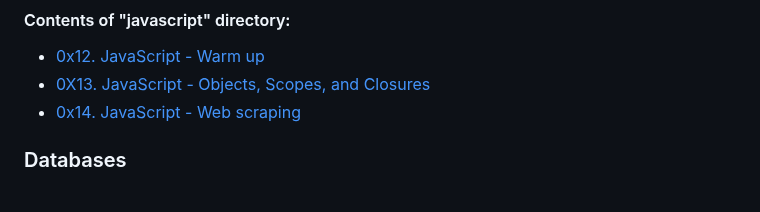
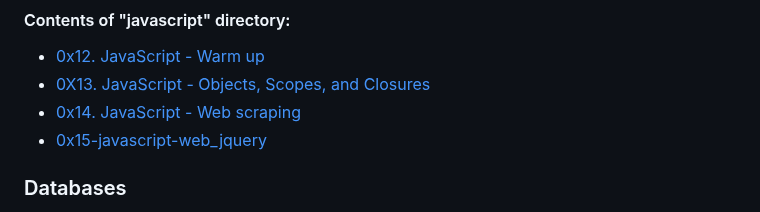
Before and after one commit to Gebretewodros73/alx-higher_level_programming, a Markdown page: README.md, the part around the change. Rendered like a GitHub page.

```diff
--- a/README.md
+++ b/README.md
@@ -51,6 +51,7 @@ The "javascript" directory includes resources for learning JavaScript from scrat
 - [0x12. JavaScript - Warm up](./0x12-javascript-warm_up)
 - [0X13. JavaScript - Objects, Scopes, and Closures](./0x13-javascript_objects_scopes_closures)
 - [0x14. JavaScript - Web scraping](./0x14-javascript-web_scraping)
+- [0x15-javascript-web_jquery](./0x15-javascript-web_jquery)
 
 <!-- ### Ruby
 The "ruby" directory focuses on the Ruby programming language. It provides tutorials and exercises that explore Ruby's syntax, object-oriented features, metaprogramming capabilities, and frameworks like Ruby on Rails for web development.
```
